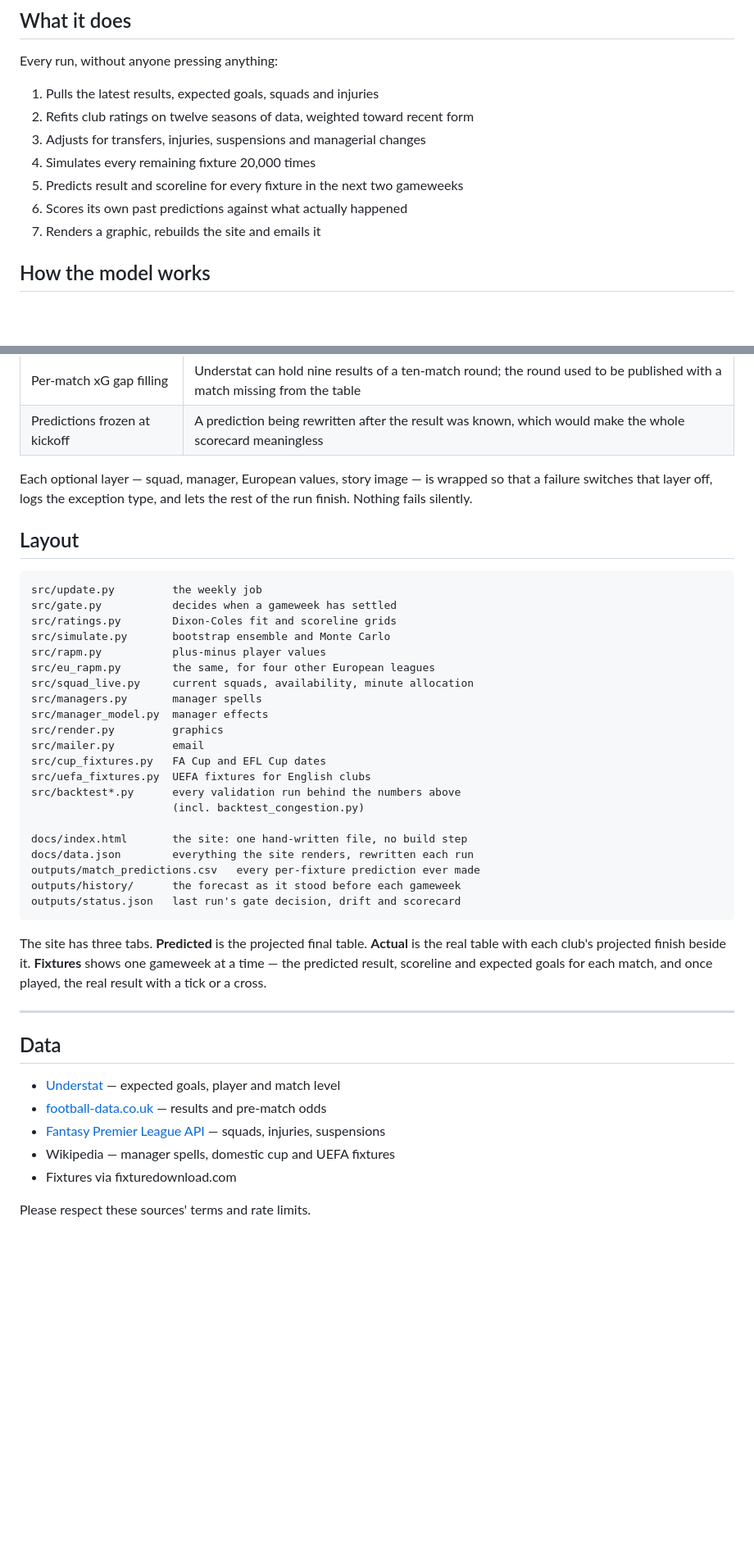
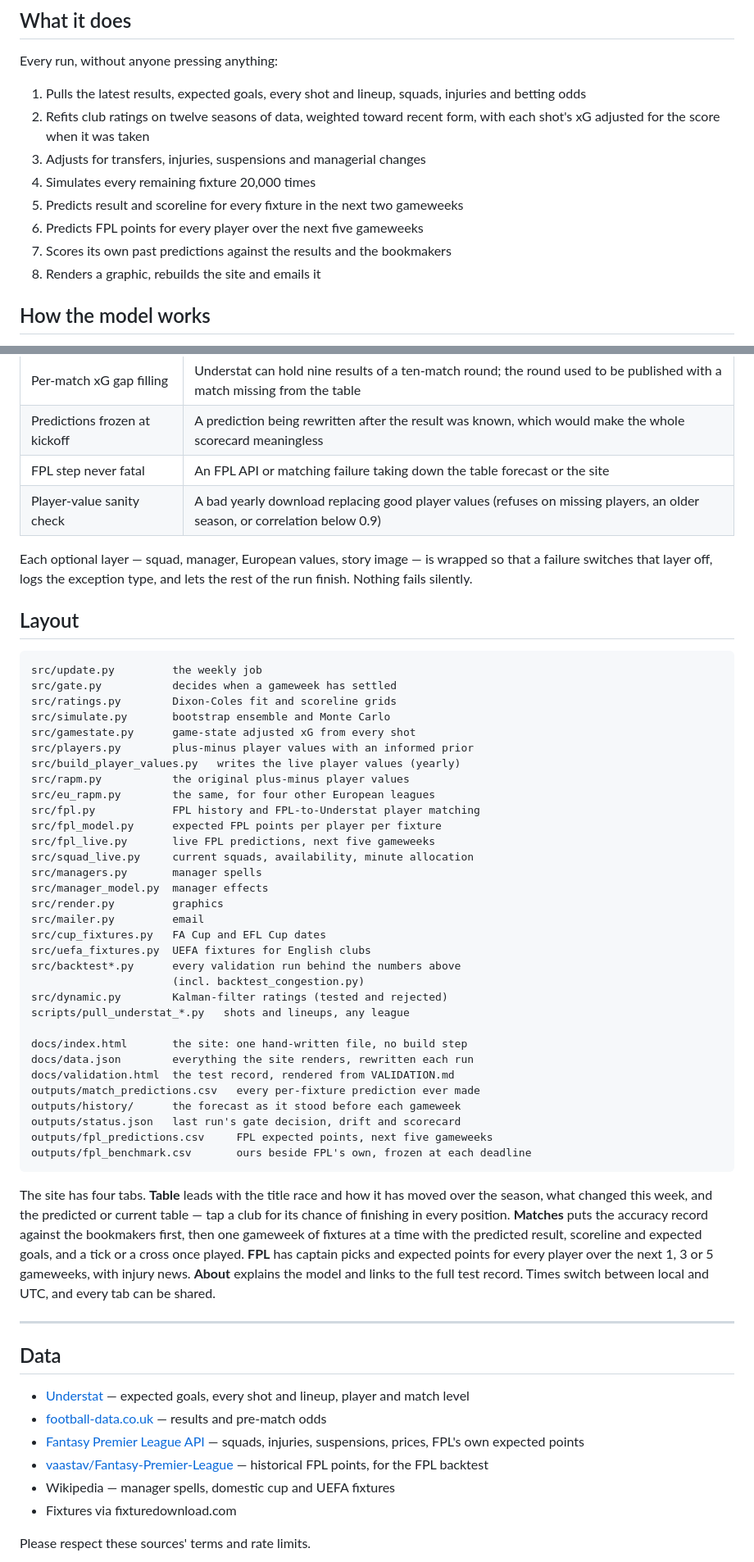
Before and after one commit to shanbhag003/pl-supercomputer, a Markdown page: README.md, 2 parts joined by grey strips. Shown at 82% size. GitHub-like rendering; blank space fills up the shorter version.

````diff
--- a/README.md
+++ b/README.md
@@ -15,13 +18,16 @@ Runs on GitHub Actions' free tier. Costs nothing.
 
 Every run, without anyone pressing anything:
 
-1. Pulls the latest results, expected goals, squads and injuries
-2. Refits club ratings on twelve seasons of data, weighted toward recent form
+1. Pulls the latest results, expected goals, every shot and lineup, squads,
+   injuries and betting odds
+2. Refits club ratings on twelve seasons of data, weighted toward recent form,
+   with each shot's xG adjusted for the score when it was taken
 3. Adjusts for transfers, injuries, suspensions and managerial changes
 4. Simulates every remaining fixture 20,000 times
 5. Predicts result and scoreline for every fixture in the next two gameweeks
-6. Scores its own past predictions against what actually happened
-7. Renders a graphic, rebuilds the site and emails it
+6. Predicts FPL points for every player over the next five gameweeks
+7. Scores its own past predictions against the results and the bookmakers
+8. Renders a graphic, rebuilds the site and emails it
 
 ## How the model works
 
@@ -338,6 +388,8 @@ The job runs unattended, so every external source is treated as unreliable.
 | BOM-tolerant column names | The results feed ships a UTF-8 BOM; read as latin-1 it renamed the first column and the whole file was silently rejected |
 | Per-match xG gap filling | Understat can hold nine results of a ten-match round; the round used to be published with a match missing from the table |
 | Predictions frozen at kickoff | A prediction being rewritten after the result was known, which would make the whole scorecard meaningless |
+| FPL step never fatal | An FPL API or matching failure taking down the table forecast or the site |
+| Player-value sanity check | A bad yearly download replacing good player values (refuses on missing players, an older season, or correlation below 0.9) |
 
 Each optional layer — squad, manager, European values, story image — is wrapped
 so that a failure switches that layer off, logs the exception type, and lets the
@@ -350,8 +402,14 @@ src/update.py         the weekly job
 src/gate.py           decides when a gameweek has settled
 src/ratings.py        Dixon-Coles fit and scoreline grids
 src/simulate.py       bootstrap ensemble and Monte Carlo
-src/rapm.py           plus-minus player values
+src/gamestate.py      game-state adjusted xG from every shot
+src/players.py        plus-minus player values with an informed prior
+src/build_player_values.py   writes the live player values (yearly)
+src/rapm.py           the original plus-minus player values
 src/eu_rapm.py        the same, for four other European leagues
+src/fpl.py            FPL history and FPL-to-Understat player matching
+src/fpl_model.py      expected FPL points per player per fixture
+src/fpl_live.py       live FPL predictions, next five gameweeks
 src/squad_live.py     current squads, availability, minute allocation
 src/managers.py       manager spells
 src/manager_model.py  manager effects
@@ -361,26 +419,37 @@ src/cup_fixtures.py   FA Cup and EFL Cup dates
 src/uefa_fixtures.py  UEFA fixtures for English clubs
 src/backtest*.py      every validation run behind the numbers above
                       (incl. backtest_congestion.py)
+src/dynamic.py        Kalman-filter ratings (tested and rejected)
+scripts/pull_understat_*.py   shots and lineups, any league
 
 docs/index.html       the site: one hand-written file, no build step
 docs/data.json        everything the site renders, rewritten each run
+docs/validation.html  the test record, rendered from VALIDATION.md
 outputs/match_predictions.csv   every per-fixture prediction ever made
 outputs/history/      the forecast as it stood before each gameweek
 outputs/status.json   last run's gate decision, drift and scorecard
+outputs/fpl_predictions.csv     FPL expected points, next five gameweeks
+outputs/fpl_benchmark.csv       ours beside FPL's own, frozen at each deadline
 ```
 
-The site has three tabs. **Predicted** is the projected final table. **Actual**
-is the real table with each club's projected finish beside it. **Fixtures** shows
-one gameweek at a time — the predicted result, scoreline and expected goals for
-each match, and once played, the real result with a tick or a cross.
+The site has four tabs. **Table** leads with the title race and how it has moved
+over the season, what changed this week, and the predicted or current table —
+tap a club for its chance of finishing in every position. **Matches** puts the
+accuracy record against the bookmakers first, then one gameweek of fixtures at a
+time with the predicted result, scoreline and expected goals, and a tick or a
+cross once played. **FPL** has captain picks and expected points for every player
+over the next 1, 3 or 5 gameweeks, with injury news. **About** explains the model
+and links to the full test record. Times switch between local and UTC, and every
+tab can be shared.
 
 ---
 
 ## Data
 
-- [Understat](https://understat.com) — expected goals, player and match level
+- [Understat](https://understat.com) — expected goals, every shot and lineup, player and match level
 - [football-data.co.uk](https://www.football-data.co.uk) — results and pre-match odds
-- [Fantasy Premier League API](https://fantasy.premierleague.com) — squads, injuries, suspensions
+- [Fantasy Premier League API](https://fantasy.premierleague.com) — squads, injuries, suspensions, prices, FPL's own expected points
+- [vaastav/Fantasy-Premier-League](https://github.com/vaastav/Fantasy-Premier-League) — historical FPL points, for the FPL backtest
 - Wikipedia — manager spells, domestic cup and UEFA fixtures
 - Fixtures via fixturedownload.com
 
````
Also changed, not shown: other parts of README.md (+63 -16 lines).
